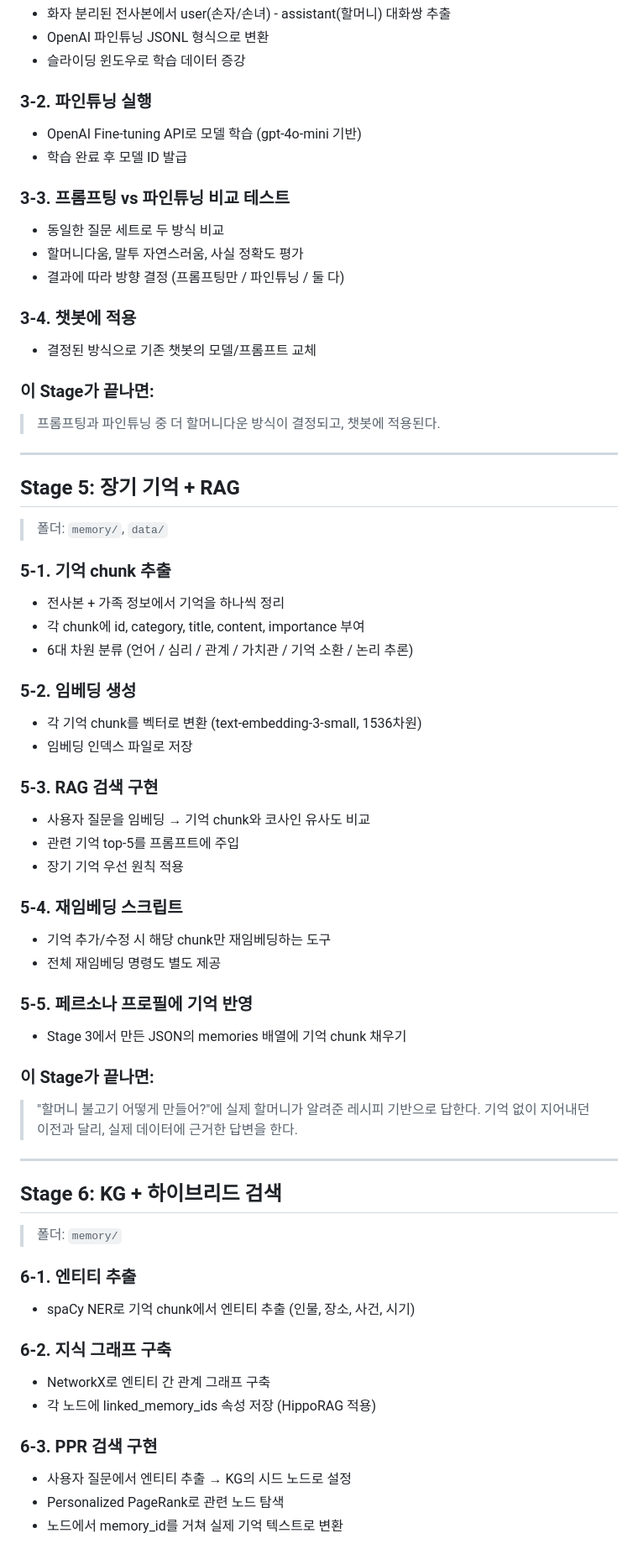
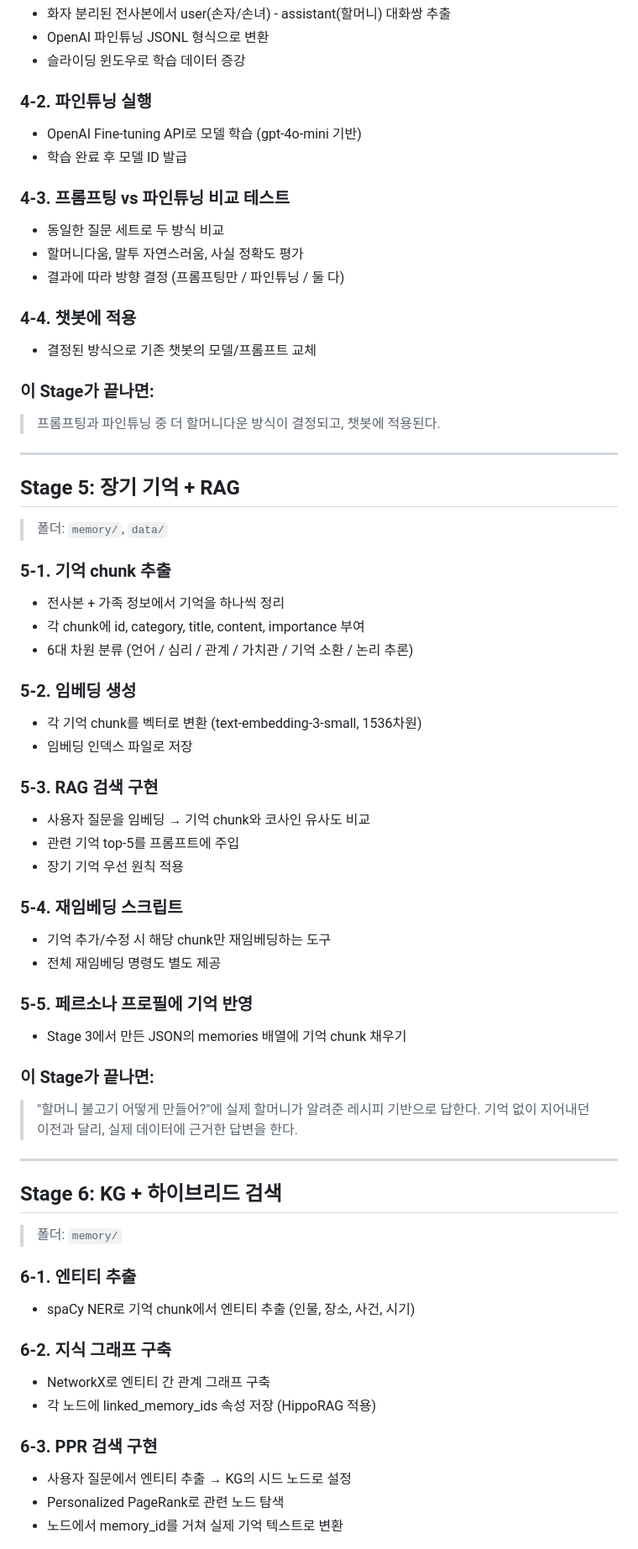
Before and after one commit to xxunivs/TalkTo, a Markdown page: archive/grandma_demo/Timeline.md, the part around one of its changes. Shown at 84% size. Drawn GitHub-style.

Commit message:
Stage 2 완료: 할머니_분석.md 추가 + Timeline Stage 4 번호 오류 수정
- data/할머니_분석.md: 7개 카테고리 전사본 분석 완료
- Timeline: Stage 4 내부 번호 3-1~3-4 → 4-1~4-4 수정

```diff
--- a/archive/grandma_demo/Timeline.md
+++ b/archive/grandma_demo/Timeline.md
@@ -96,19 +107,23 @@ PersonaAI/
 - OpenAI 파인튜닝 JSONL 형식으로 변환
 - 슬라이딩 윈도우로 학습 데이터 증강
 
-### 3-2. 파인튜닝 실행
+### 4-2. 파인튜닝 실행
+
 - OpenAI Fine-tuning API로 모델 학습 (gpt-4o-mini 기반)
 - 학습 완료 후 모델 ID 발급
 
-### 3-3. 프롬프팅 vs 파인튜닝 비교 테스트
+### 4-3. 프롬프팅 vs 파인튜닝 비교 테스트
+
 - 동일한 질문 세트로 두 방식 비교
 - 할머니다움, 말투 자연스러움, 사실 정확도 평가
 - 결과에 따라 방향 결정 (프롬프팅만 / 파인튜닝 / 둘 다)
 
-### 3-4. 챗봇에 적용
+### 4-4. 챗봇에 적용
+
 - 결정된 방식으로 기존 챗봇의 모델/프롬프트 교체
 
 ### 이 Stage가 끝나면:
+
 > 프롬프팅과 파인튜닝 중 더 할머니다운 방식이 결정되고, 챗봇에 적용된다.
 
 ---
@@ -118,27 +133,33 @@ PersonaAI/
 > 폴더: `memory/`, `data/`
 
 ### 5-1. 기억 chunk 추출
+
 - 전사본 + 가족 정보에서 기억을 하나씩 정리
 - 각 chunk에 id, category, title, content, importance 부여
 - 6대 차원 분류 (언어 / 심리 / 관계 / 가치관 / 기억 소환 / 논리 추론)
 
 ### 5-2. 임베딩 생성
+
 - 각 기억 chunk를 벡터로 변환 (text-embedding-3-small, 1536차원)
 - 임베딩 인덱스 파일로 저장
 
 ### 5-3. RAG 검색 구현
+
 - 사용자 질문을 임베딩 → 기억 chunk와 코사인 유사도 비교
 - 관련 기억 top-5를 프롬프트에 주입
 - 장기 기억 우선 원칙 적용
 
 ### 5-4. 재임베딩 스크립트
+
 - 기억 추가/수정 시 해당 chunk만 재임베딩하는 도구
 - 전체 재임베딩 명령도 별도 제공
 
 ### 5-5. 페르소나 프로필에 기억 반영
+
 - Stage 3에서 만든 JSON의 memories 배열에 기억 chunk 채우기
 
 ### 이 Stage가 끝나면:
+
 > "할머니 불고기 어떻게 만들어?"에 실제 할머니가 알려준 레시피 기반으로 답한다. 기억 없이 지어내던 이전과 달리, 실제 데이터에 근거한 답변을 한다.
 
 ---
@@ -148,13 +169,16 @@ PersonaAI/
 > 폴더: `memory/`
 
 ### 6-1. 엔티티 추출
+
 - spaCy NER로 기억 chunk에서 엔티티 추출 (인물, 장소, 사건, 시기)
 
 ### 6-2. 지식 그래프 구축
+
 - NetworkX로 엔티티 간 관계 그래프 구축
 - 각 노드에 linked_memory_ids 속성 저장 (HippoRAG 적용)
 
 ### 6-3. PPR 검색 구현
+
 - 사용자 질문에서 엔티티 추출 → KG의 시드 노드로 설정
 - Personalized PageRank로 관련 노드 탐색
 - 노드에서 memory_id를 거쳐 실제 기억 텍스트로 변환
```
Also changed, not shown: other parts of archive/grandma_demo/Timeline.md (+48 -2 lines), 1 other file.
